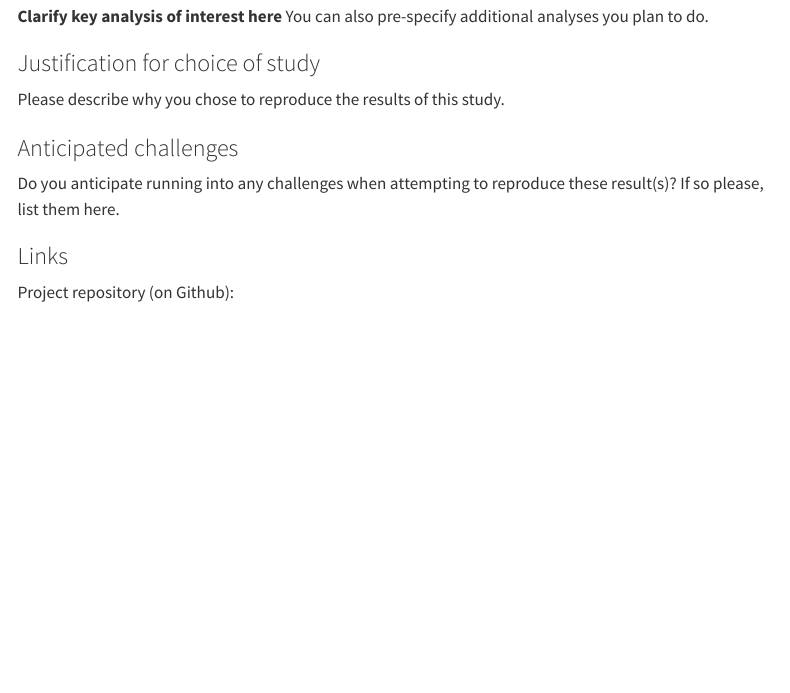
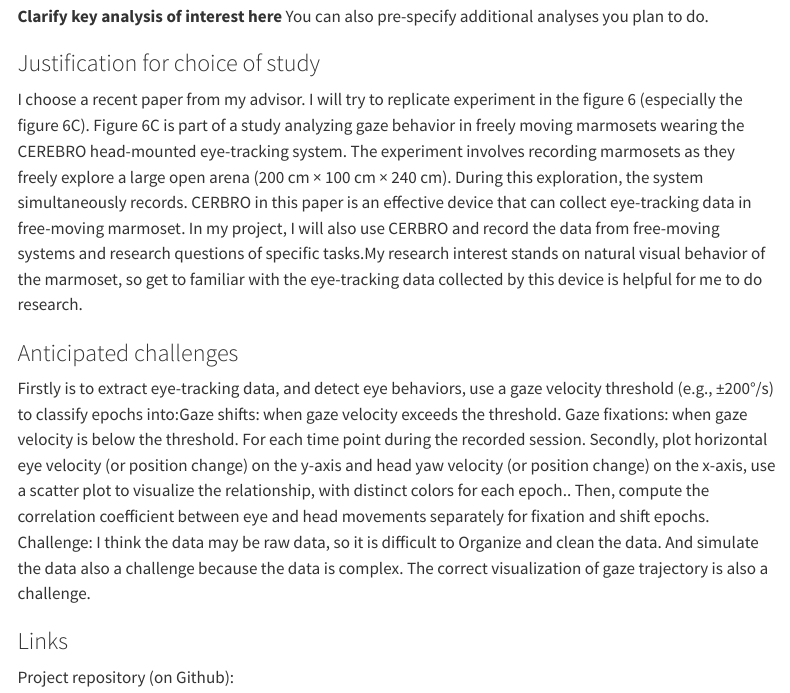
Before and after one commit to Luyiheng-19/singh2025active, a Quarto document (writeup/Reproducibility Report Template.qmd): the page in a window 1100 px wide, from 470 px down. Rendered offline with R 4.5, knitr and Pandoc in place of Quarto, with nearby package versions; menus at the side of the page are left out.

Commit message:
Update Reproducibility Report Template.qmd

```diff
--- a/writeup/Reproducibility Report Template.qmd
+++ b/writeup/Reproducibility Report Template.qmd
@@ -18,11 +18,12 @@ format:
 
 ### Justification for choice of study
 
-Please describe why you chose to reproduce the results of this study.
+I choose a recent paper from my advisor. I will try to replicate experiment in the figure 6 (especially the figure 6C). Figure 6C is part of a study analyzing gaze behavior in freely moving marmosets wearing the CEREBRO head-mounted eye-tracking system. The experiment involves recording marmosets as they freely explore a large open arena (200 cm × 100 cm × 240 cm). During this exploration, the system simultaneously records. CERBRO in this paper is an effective device that can collect eye-tracking data in free-moving marmoset. In my project, I will also use CERBRO and record the data from free-moving systems and research questions of specific tasks.My research interest stands on natural visual behavior of the marmoset, so get to familiar with the eye-tracking data collected by this device is helpful for me to do research.
 
 ### Anticipated challenges
 
-Do you anticipate running into any challenges when attempting to reproduce these result(s)? If so please, list them here.
+Firstly is to extract eye-tracking data, and detect eye behaviors,  use a gaze velocity threshold (e.g., ±200°/s) to classify epochs into:Gaze shifts: when gaze velocity exceeds the threshold. Gaze fixations: when gaze velocity is below the threshold. For each time point during the recorded session. Secondly, plot horizontal eye velocity (or position change) on the y-axis and head yaw velocity (or position change) on the x-axis, use a scatter plot to visualize the relationship, with distinct colors for each epoch.. Then, compute the correlation coefficient between eye and head movements separately for fixation and shift epochs.
+Challenge: I think the data may be raw data, so it is difficult to Organize and clean the data. And simulate the data also a challenge because the data is complex. The correct visualization of gaze trajectory is also a challenge.
 
 ### Links
 
```
